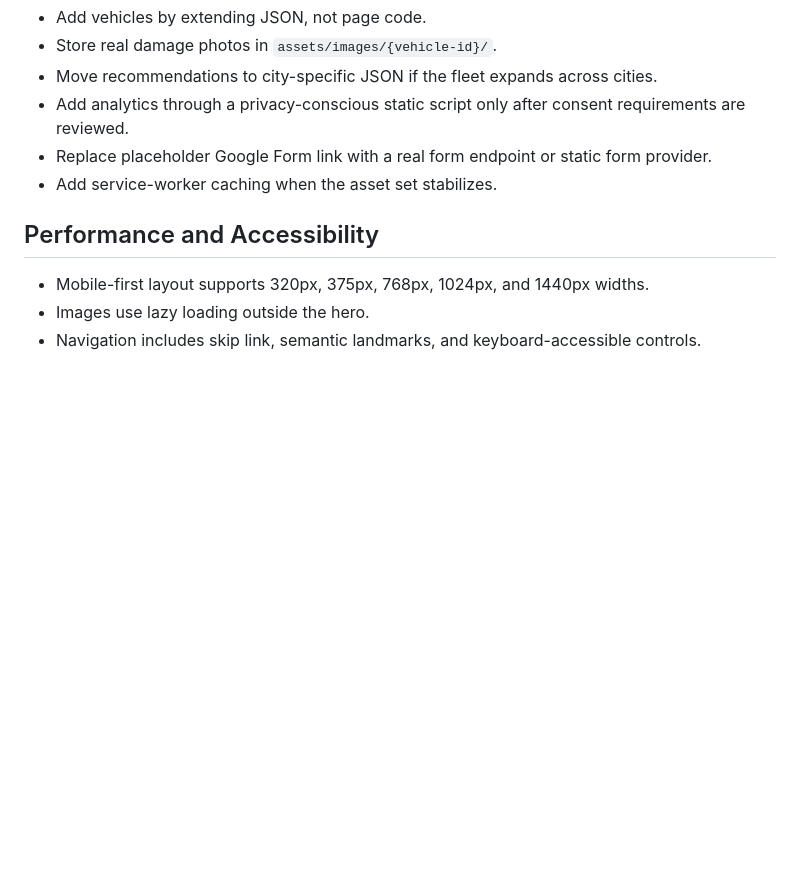
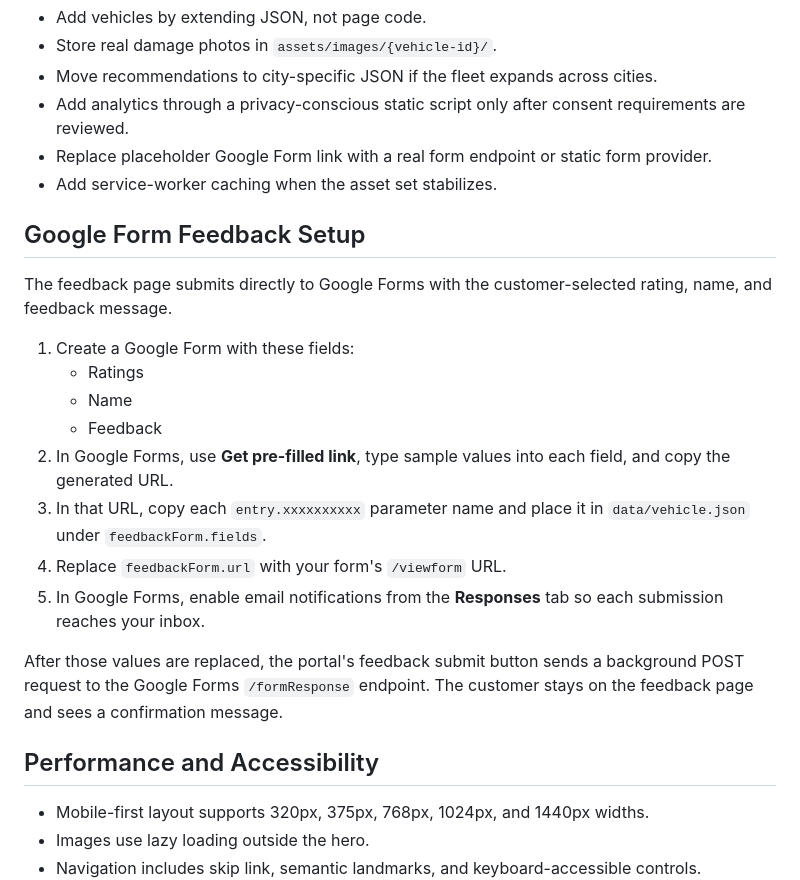
Before and after one commit to surajroul19/zoomCar, a Markdown page: README.md, the part around the change. Rendered like a GitHub page; blank space fills up the shorter version.

```diff
--- a/README.md
+++ b/README.md
@@ -139,6 +139,21 @@ Recommended process:
 - Replace placeholder Google Form link with a real form endpoint or static form provider.
 - Add service-worker caching when the asset set stabilizes.
 
+## Google Form Feedback Setup
+
+The feedback page submits directly to Google Forms with the customer-selected rating, name, and feedback message.
+
+1. Create a Google Form with these fields:
+   - Ratings
+   - Name
+   - Feedback
+2. In Google Forms, use **Get pre-filled link**, type sample values into each field, and copy the generated URL.
+3. In that URL, copy each `entry.xxxxxxxxxx` parameter name and place it in `data/vehicle.json` under `feedbackForm.fields`.
+4. Replace `feedbackForm.url` with your form's `/viewform` URL.
+5. In Google Forms, enable email notifications from the **Responses** tab so each submission reaches your inbox.
+
+After those values are replaced, the portal's feedback submit button sends a background POST request to the Google Forms `/formResponse` endpoint. The customer stays on the feedback page and sees a confirmation message.
+
 ## Performance and Accessibility
 
 - Mobile-first layout supports 320px, 375px, 768px, 1024px, and 1440px widths.
```
